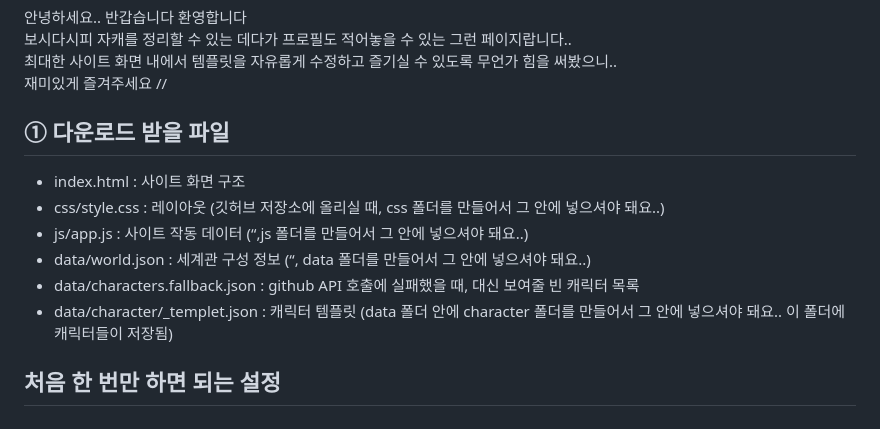
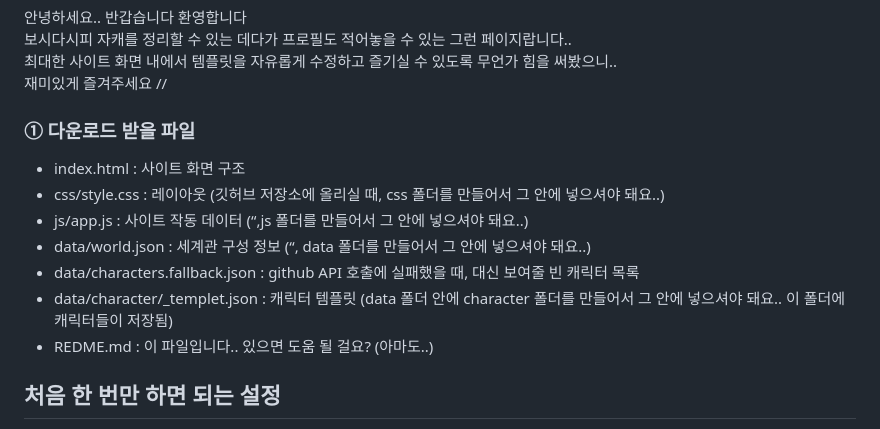
Before and after one commit to xowonim/oc, a Markdown page: README.md, the part around the change. GitHub-like rendering.

```diff
--- a/README.md
+++ b/README.md
@@ -5,13 +5,14 @@
 최대한 사이트 화면 내에서 템플릿을 자유롭게 수정하고 즐기실 수 있도록 무언가 힘을 써봤으니.. <br>
 재미있게 즐겨주세요 //
 
-## ① 다운로드 받을 파일
+### ① 다운로드 받을 파일
 - index.html : 사이트 화면 구조
 - css/style.css : 레이아웃 (깃허브 저장소에 올리실 때, css 폴더를 만들어서 그 안에 넣으셔야 돼요..)
 - js/app.js : 사이트 작동 데이터 (“,js 폴더를 만들어서 그 안에 넣으셔야 돼요..)
 - data/world.json : 세계관 구성 정보 (“, data 폴더를 만들어서 그 안에 넣으셔야 돼요..)
 - data/characters.fallback.json : github API 호출에 실패했을 때, 대신 보여줄 빈 캐릭터 목록
 - data/character/_templet.json : 캐릭터 템플릿 (data 폴더 안에 character 폴더를 만들어서 그 안에 넣으셔야 돼요.. 이 폴더에 캐릭터들이 저장됨)
+- REDME.md : 이 파일입니다.. 있으면 도움 될 걸요? (아마도..)
 
 ## 처음 한 번만 하면 되는 설정
 
```
